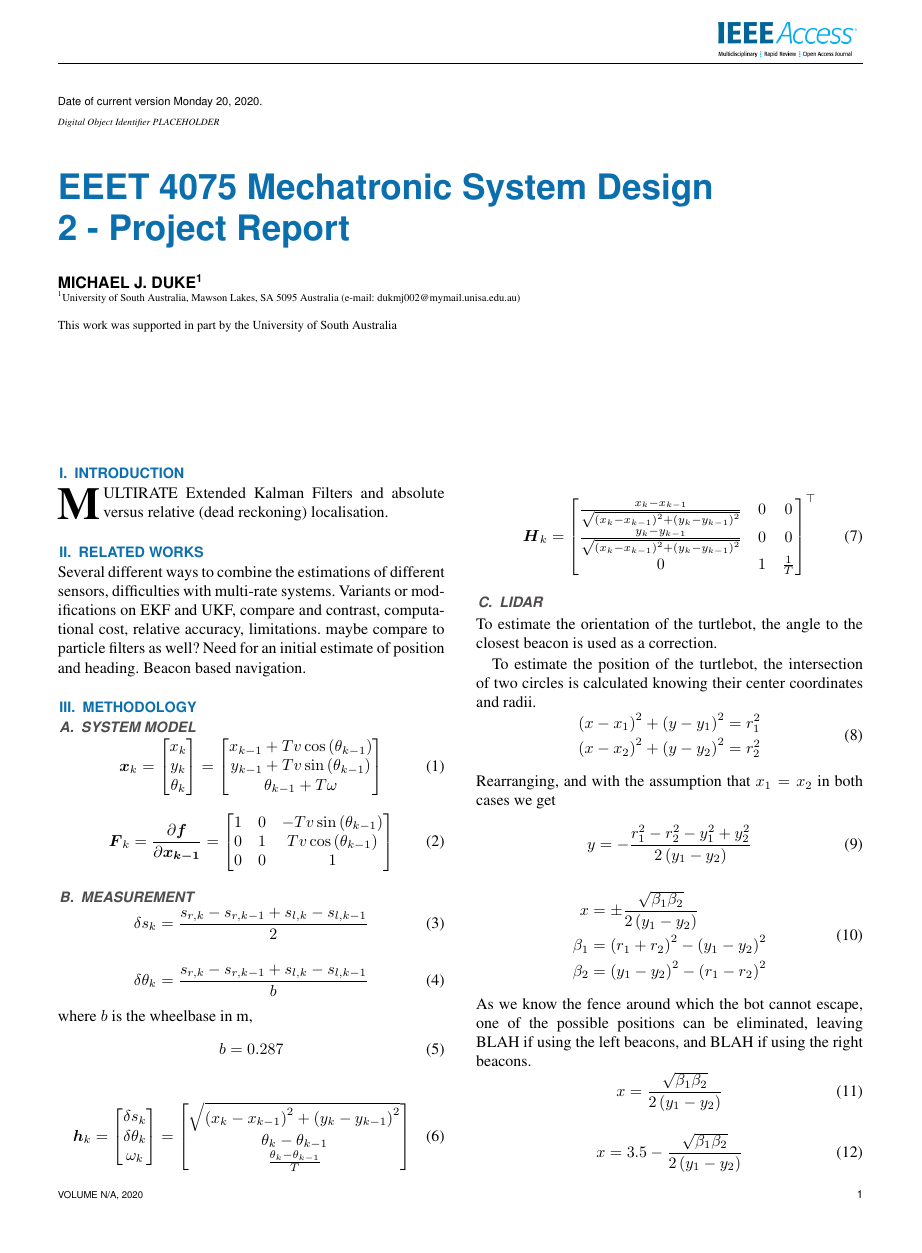
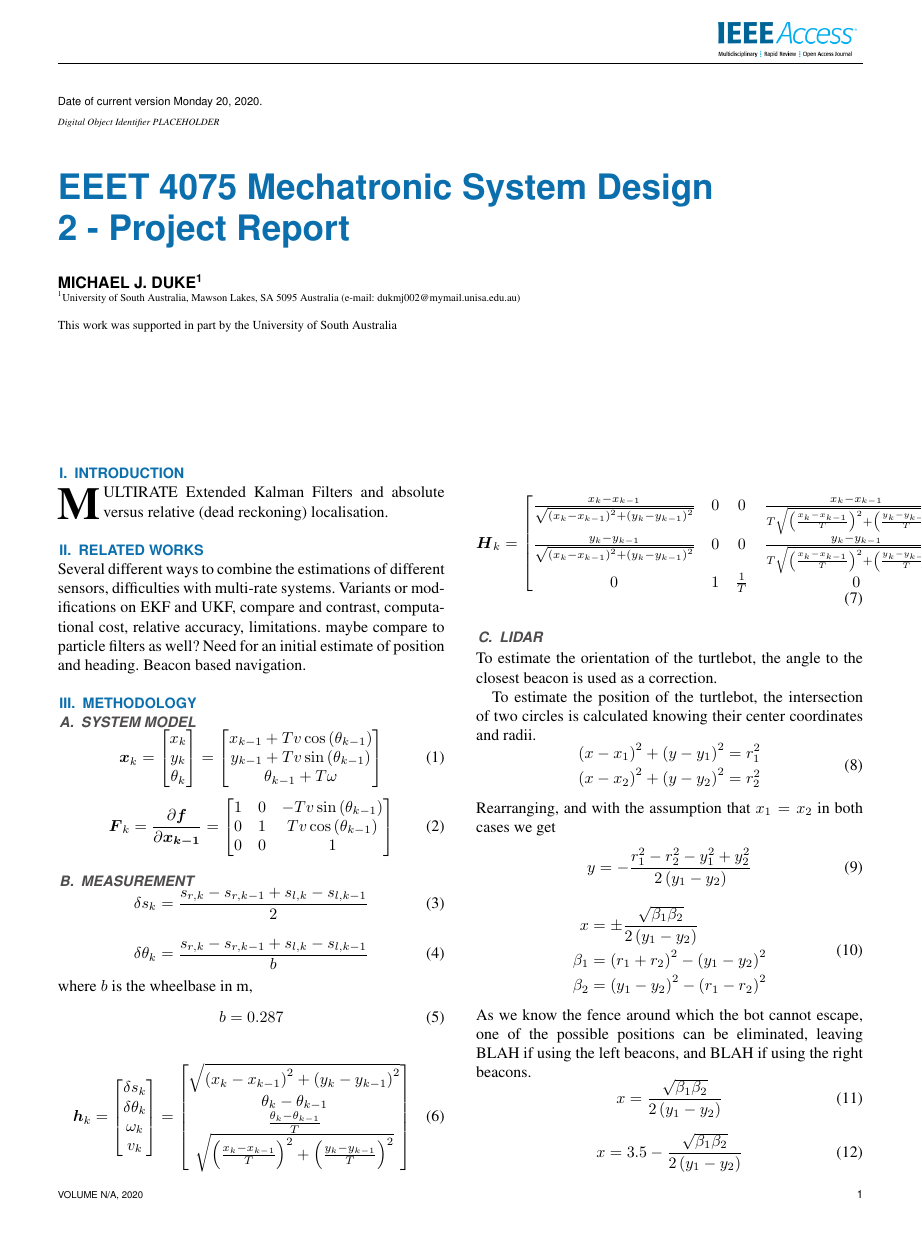
Before and after one commit to Glyphon/EEET-4075-EKF, a LaTeX paper (Report/access.tex): page 1 of 2. Compiled offline with pdfLaTeX; a missing font is replaced by an installed copy or a similar font; a LaTeX package or settings file that is missing is left out.

Commit message:
Added accelerometer data perhaps?

```diff
--- a/Report/access.tex
+++ b/Report/access.tex
@@ -94,13 +94,15 @@ Several different ways to combine the estimations of different sensors, difficul
 		\begin{bmatrix}
 			\delta s_{k} 		\\
 			\delta\theta_{k}	\\
-			\omega_{k}
+			\omega_{k}		\\
+			v_{k}
 		\end{bmatrix}
 		=
 		\begin{bmatrix}
 			\sqrt{\left(x_{k} - x_{k-1}\right)^{2} + \left(y_{k} - y_{k-1}\right)^{2}}	\\
 			\theta_{k} - \theta_{k-1}								\\
-			\frac{\theta_{k}-\theta_{k-1}}{T}
+			\frac{\theta_{k}-\theta_{k-1}}{T}						\\
+			\sqrt{\left(\frac{x_{k} - x_{k-1}}{T}\right)^{2} + \left(\frac{y_{k} - y_{k-1}}{T}\right)^{2}}
 		\end{bmatrix}
 	\end{equation}
 
@@ -108,9 +110,10 @@ Several different ways to combine the estimations of different sensors, difficul
 	\label{eq:Hsys}
 		\boldsymbol{H}_{k}	=
 		\begin{bmatrix}
-			\frac{x_{k}-x_{k-1}}{\sqrt{\left( x_{k} - x_{k-1} \right)^{2}+\left( y_{k} - y_{k-1} \right)^{2}}}	&0	&0		\\
-			\frac{y_{k}-y_{k-1}}{\sqrt{\left( x_{k} - x_{k-1} \right)^{2}+\left( y_{k} - y_{k-1} \right)^{2}}}	&0	&0		\\
-			0															&1	&\frac{1}{T}	\\
+			\frac{x_{k}-x_{k-1}}{\sqrt{\left( x_{k} - x_{k-1} \right)^{2}+\left( y_{k} - y_{k-1} \right)^{2}}}	&0	&0		&\frac{x_{k}-x_{k-1}}{T\sqrt{\left(\frac{x_{k} - x_{k-1}}{T}\right)^{2}+\left(\frac{y_{k} - y_{k-1}}{T}\right)^{2}}}	\\
+			\frac{y_{k}-y_{k-1}}{\sqrt{\left( x_{k} - x_{k-1} \right)^{2}+\left( y_{k} - y_{k-1} \right)^{2}}}	&0	&0		&\frac{y_{k}-y_{k-1}}{T\sqrt{\left(\frac{x_{k} - x_{k-1}}{T}\right)^{2}+\left(\frac{y_{k} - y_{k-1}}{T}\right)^{2}}}	\\
+			0															&1	&\frac{1}{T}	&0																				\\
+
 		\end{bmatrix}^{\top}
 	\end{equation}
 
```
Also changed, not shown: Report/access.pdf, 2 other files.
